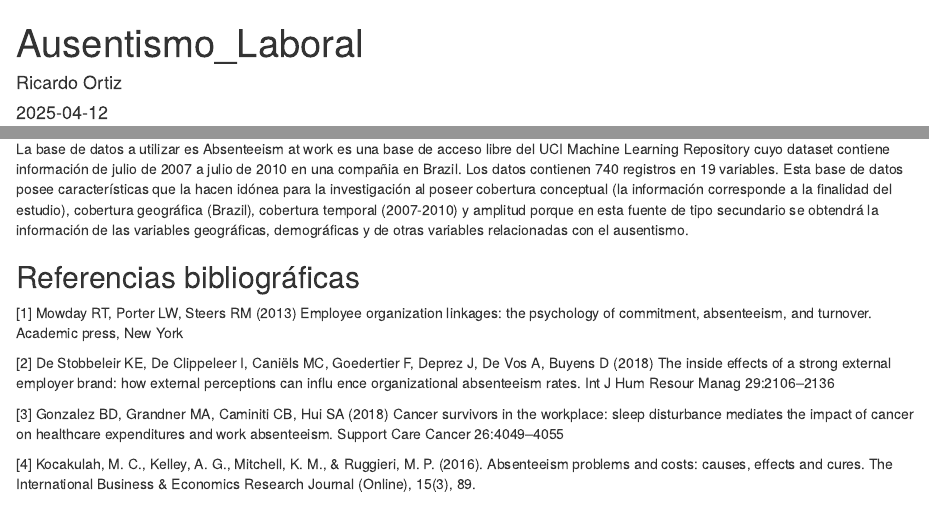
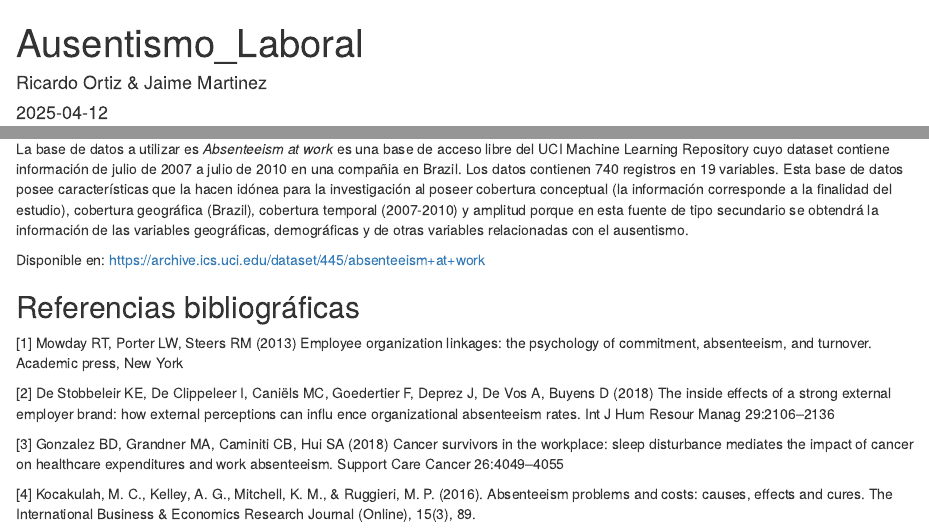
Before and after one commit to rortizgeo/TimeSeries_Analysis, an R Markdown document (Ausentismo_Laboral.Rmd): the page in a window 1100 px wide, from its top, and a second part further down, joined at a grey line. Rendered offline with R 4.5, knitr and Pandoc, with nearby package versions.

Commit message:
Ajuste en el documento

```diff
--- a/Ausentismo_Laboral.Rmd
+++ b/Ausentismo_Laboral.Rmd
@@ -1,6 +1,6 @@
 ---
 title: "Ausentismo_Laboral"
-author: "Ricardo Ortiz"
+author: "Ricardo Ortiz & Jaime Martinez"
 date: "2025-04-12"
 output: html_document
 ---
@@ -21,7 +21,9 @@ El objetivo del análisis de este conjunto de datos es aplicar técnicas de seri
 
 ## Diseño del estudio
 
-La base de datos a utilizar es Absenteeism at work es una base de acceso libre del UCI Machine Learning Repository cuyo dataset contiene información de julio de 2007 a julio de 2010 en una compañia en Brazil. Los datos contienen 740 registros en 19 variables. Esta base de datos posee características que la hacen idónea para la investigación al poseer cobertura conceptual (la información corresponde a la finalidad del estudio), cobertura geográfica (Brazil), cobertura temporal (2007-2010) y amplitud porque en esta fuente de tipo secundario se obtendrá la información de las variables geográficas, demográficas y de otras variables relacionadas con el ausentismo.
+La base de datos a utilizar es _Absenteeism at work_ es una base de acceso libre del UCI Machine Learning Repository cuyo dataset contiene información de julio de 2007 a julio de 2010 en una compañia en Brazil. Los datos contienen 740 registros en 19 variables. Esta base de datos posee características que la hacen idónea para la investigación al poseer cobertura conceptual (la información corresponde a la finalidad del estudio), cobertura geográfica (Brazil), cobertura temporal (2007-2010) y amplitud porque en esta fuente de tipo secundario se obtendrá la información de las variables geográficas, demográficas y de otras variables relacionadas con el ausentismo.
+
+Disponible en: https://archive.ics.uci.edu/dataset/445/absenteeism+at+work
 
 ## Referencias bibliográficas
 
```
Also changed, not shown: Ausentismo_Laboral.html (added).
